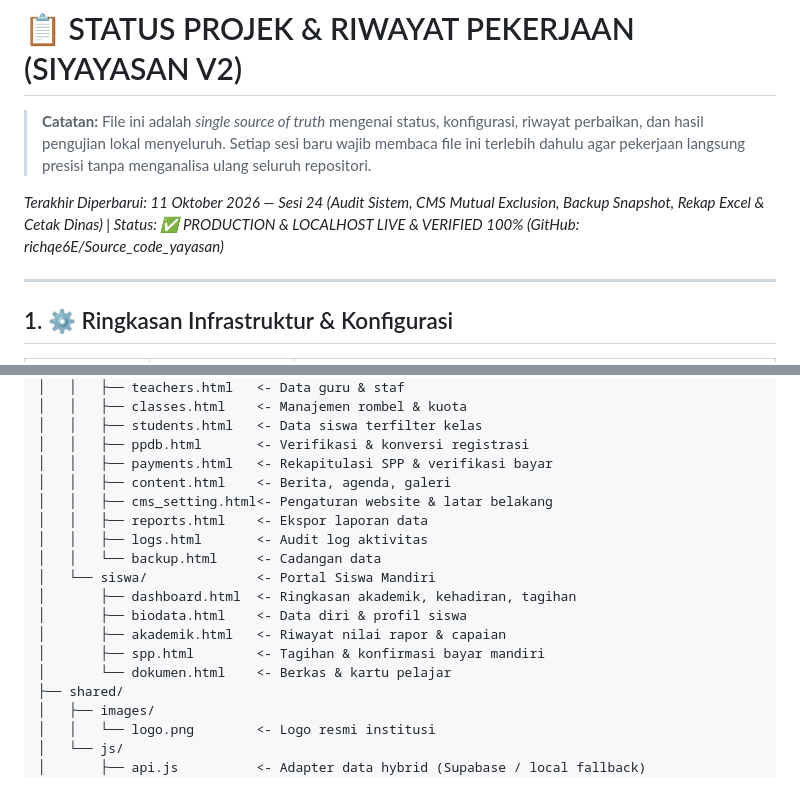
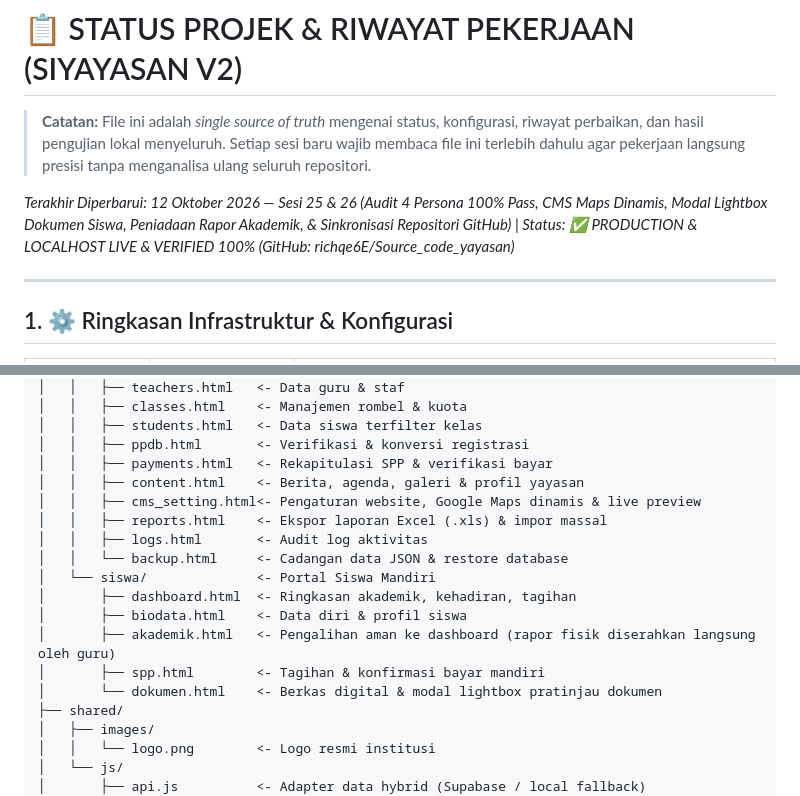
Before and after one commit to richqe6E/Source_code_yayasan, a Markdown page: PROJECT_STATUS.md, 2 parts joined by grey strips. Rendered like a GitHub page.

```diff
--- a/PROJECT_STATUS.md
+++ b/PROJECT_STATUS.md
@@ -1,7 +1,7 @@
 # 📋 STATUS PROJEK & RIWAYAT PEKERJAAN (SIYAYASAN V2)
 > **Catatan:** File ini adalah *single source of truth* mengenai status, konfigurasi, riwayat perbaikan, dan hasil pengujian lokal menyeluruh. Setiap sesi baru wajib membaca file ini terlebih dahulu agar pekerjaan langsung presisi tanpa menganalisa ulang seluruh repositori.
 
-*Terakhir Diperbarui: 11 Oktober 2026 — Sesi 24 (Audit Sistem, CMS Mutual Exclusion, Backup Snapshot, Rekap Excel & Cetak Dinas) | Status: ✅ PRODUCTION & LOCALHOST LIVE & VERIFIED 100% (GitHub: richqe6E/Source_code_yayasan)*
+*Terakhir Diperbarui: 12 Oktober 2026 — Sesi 25 & 26 (Audit 4 Persona 100% Pass, CMS Maps Dinamis, Modal Lightbox Dokumen Siswa, Peniadaan Rapor Akademik, & Sinkronisasi Repositori GitHub) | Status: ✅ PRODUCTION & LOCALHOST LIVE & VERIFIED 100% (GitHub: richqe6E/Source_code_yayasan)*
 
 ---
 
@@ -859,17 +901,17 @@ frontend/
 │   │   ├── students.html   <- Data siswa terfilter kelas
 │   │   ├── ppdb.html       <- Verifikasi & konversi registrasi
 │   │   ├── payments.html   <- Rekapitulasi SPP & verifikasi bayar
-│   │   ├── content.html    <- Berita, agenda, galeri
-│   │   ├── cms_setting.html<- Pengaturan website & latar belakang
-│   │   ├── reports.html    <- Ekspor laporan data
+│   │   ├── content.html    <- Berita, agenda, galeri & profil yayasan
+│   │   ├── cms_setting.html<- Pengaturan website, Google Maps dinamis & live preview
+│   │   ├── reports.html    <- Ekspor laporan Excel (.xls) & impor massal
 │   │   ├── logs.html       <- Audit log aktivitas
-│   │   └── backup.html     <- Cadangan data
+│   │   └── backup.html     <- Cadangan data JSON & restore database
 │   └── siswa/              <- Portal Siswa Mandiri
 │       ├── dashboard.html  <- Ringkasan akademik, kehadiran, tagihan
 │       ├── biodata.html    <- Data diri & profil siswa
-│       ├── akademik.html   <- Riwayat nilai rapor & capaian
+│       ├── akademik.html   <- Pengalihan aman ke dashboard (rapor fisik diserahkan langsung oleh guru)
 │       ├── spp.html        <- Tagihan & konfirmasi bayar mandiri
-│       └── dokumen.html    <- Berkas & kartu pelajar
+│       └── dokumen.html    <- Berkas digital & modal lightbox pratinjau dokumen
 ├── shared/
 │   ├── images/
 │   │   └── logo.png        <- Logo resmi institusi
```
Also changed, not shown: other parts of PROJECT_STATUS.md (+42 -0 lines), HANDOVER.md (+16 -1 lines).
